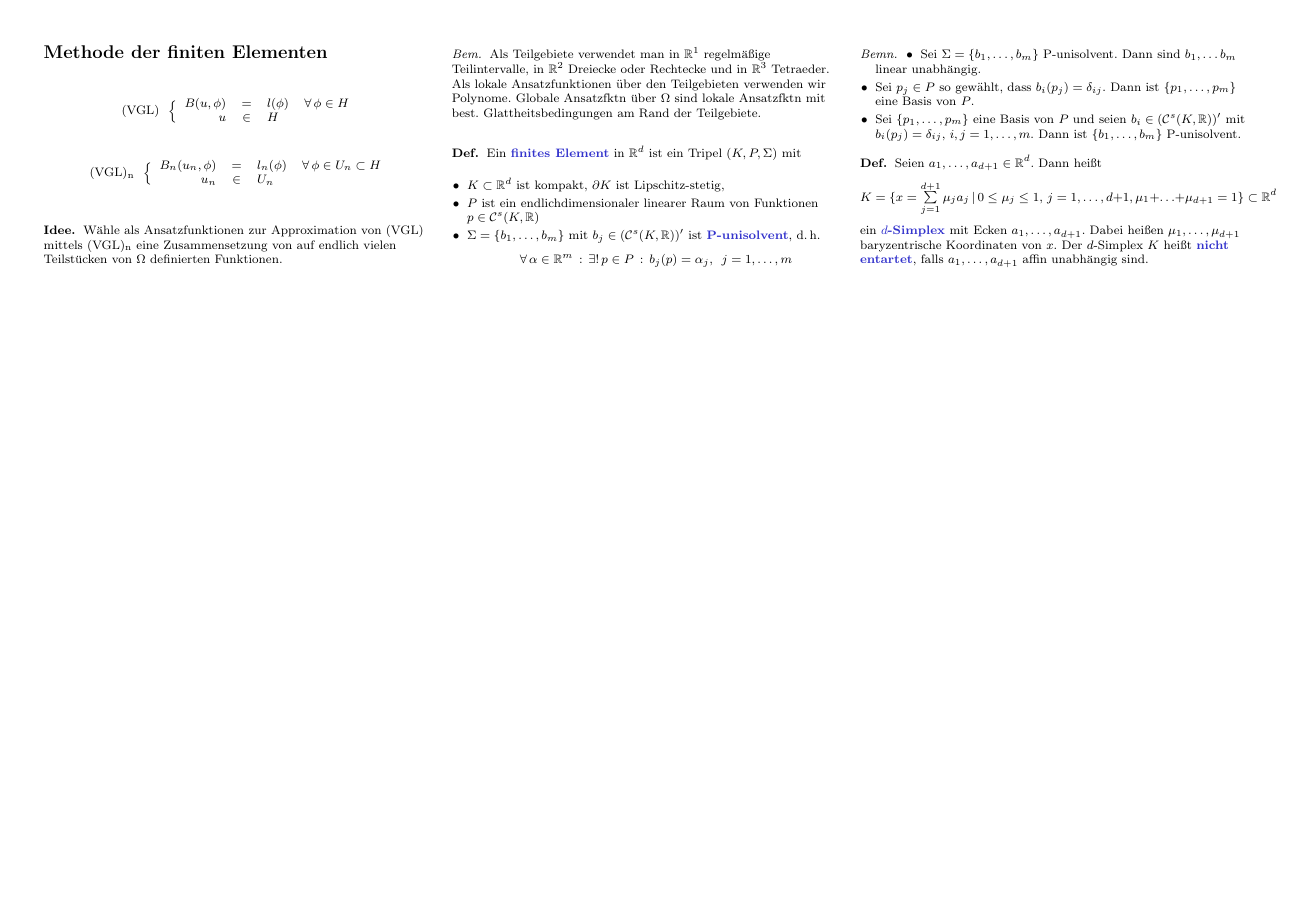
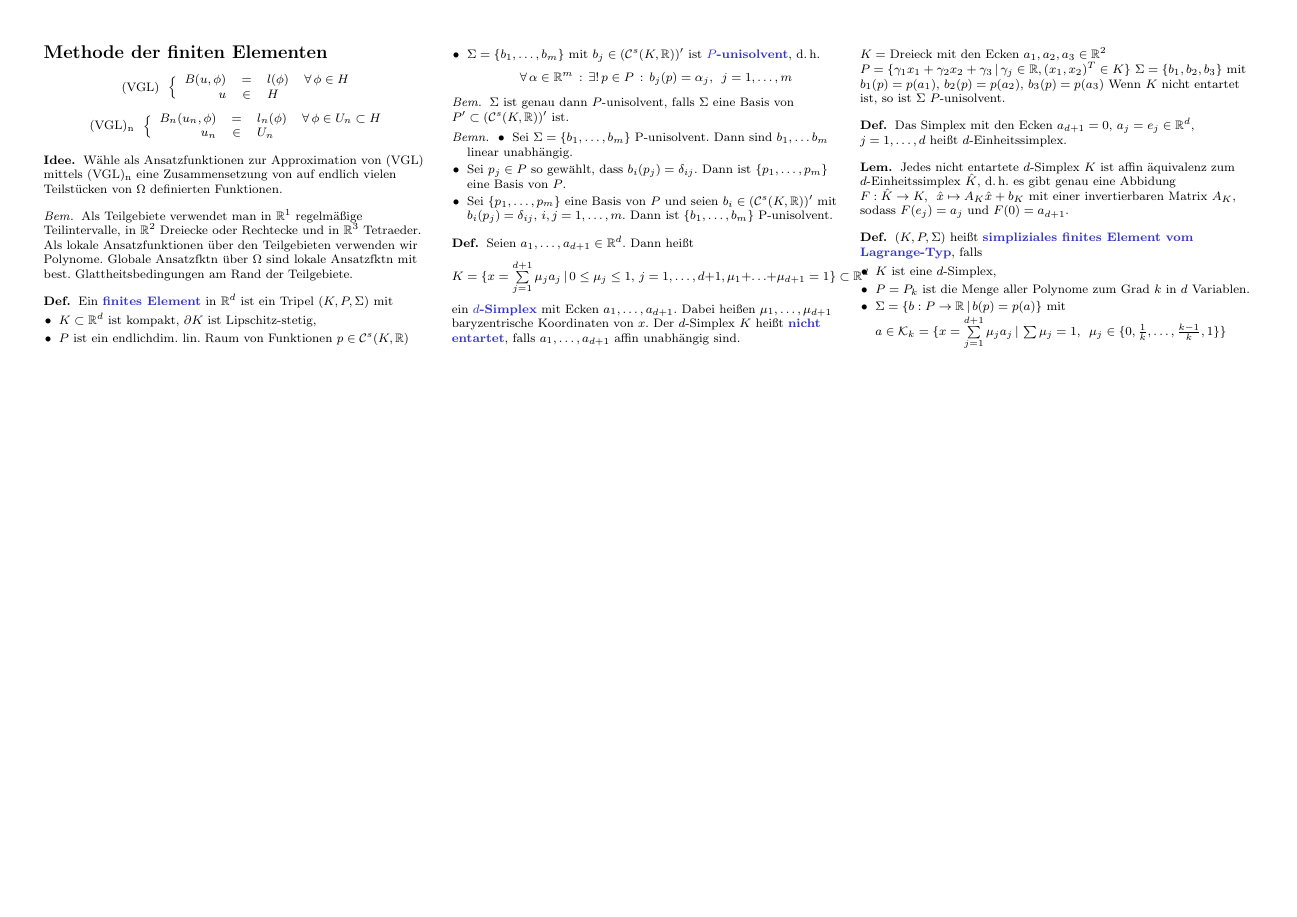
Before and after one commit to timjb/uni-spicker, a LaTeX document (numerik-pdes.tex): page 7 of 7. The pictures show the PDF file numerik-pdes.pdf that the author committed with the source.

Commit message:
Numerik-von-PDEs: Vorlesung vom 14.12.2015 (roh)

```diff
--- a/numerik-pdes.tex
+++ b/numerik-pdes.tex
@@ -1751,13 +1751,18 @@ Wenn wir also die Hutfunktionen als Basisfunktionen wählen, so erhalten wir das
   Ein \emph{finites Element} in $\R^d$ ist ein Tripel $(K, P, \Sigma)$ mit %den Eigenschaften
   \begin{itemize}
     \item $K \subset \R^d$ ist kompakt, $\partial K$ ist Lipschitz-stetig,
-    \item $P$ ist ein endlichdimensionaler linearer Raum von Funktionen $p \in \Cont^s(K, \R)$
-    \item $\Sigma = \{ b_1, \ldots, b_m \}$ mit $b_j \in (\Cont^s(K, \R))'$ ist \emph{P-unisolvent}, \dh{}
+    \item $P$ ist ein endlichdim. lin. Raum von Funktionen $p \in \Cont^s(K, \R)$
+    \item $\Sigma = \{ b_1, \ldots, b_m \}$ mit $b_j \in (\Cont^s(K, \R))'$ ist \emph{$P$-unisolvent}, \dh{}
     \[
       \fa{\alpha \in \R^m} \exu{p \in P} b_j(p) = \alpha_j, \enspace j = 1, \ldots, m
     \]
   \end{itemize}
 \end{defn}
+
+\begin{bem}
+  % Beobachtung von Christian
+  $\Sigma$ ist genau dann $P$-unisolvent, falls $\Sigma$ eine Basis von $P' \subset (\Cont^s(K, \R))'$ ist.
+\end{bem}
 
 \begin{bemn}
   \begin{itemize}
@@ -1783,4 +1788,33 @@ Wenn wir also die Hutfunktionen als Basisfunktionen wählen, so erhalten wir das
   Der $d$-Simplex $K$ heißt \emph{nicht entartet}, falls $a_1, \ldots, a_{d+1}$ affin unabhängig sind.
 \end{defn}
 
+% Vorlesung vom 14.12.2015
+
+% ausgelassen: erstes Beispiel
+
+$K = $ Dreieck mit den Ecken $a_1, a_2, a_3 \in \R^2$
+
+$P = \Set{ \gamma_1 x_1  + \gamma_2 x_2 + \gamma_3}{\gamma_j \in \R, (x_1, x_2)^T \in K}$
+$\Sigma = \{ b_1, b_2, b_3 \}$ mit $b_1(p) = p(a_1)$, $b_2(p) = p(a_2)$, $b_3(p) = p(a_3)$
+Wenn $K$ nicht entartet ist, so ist $\Sigma$ $P$-unisolvent.
+
+\begin{defn}
+  Das Simplex mit den Ecken $a_{d+1} = 0$, $a_j = e_j \in \R^d$, $j = 1, \ldots, d$ heißt $d$-Einheitssimplex.
+\end{defn}
+
+\begin{lem}
+  Jedes nicht entartete $d$-Simplex $K$ ist affin äquivalenz zum $d$-Einheitssimplex $\hat{K}$, \dh{} es gibt genau eine Abbidung $F : \hat{K} \to K, \enspace \hat{x} \mapsto A_K \hat{x} + b_K$ mit einer invertierbaren Matrix $A_K$, sodass $F(e_j) = a_j$ und $F(0) = a_{d+1}$.
+\end{lem}
+
+\begin{defn}
+  $(K, P, \Sigma)$ heißt \emph{simpliziales finites Element vom Lagrange-Typ}, falls
+  \begin{itemize}
+    \item $K$ ist eine $d$-Simplex,
+    \item $P = P_k$ ist die Menge aller Polynome zum Grad $k$ in $d$ Variablen.
+    \item $\Sigma = \Set{b : P \to \R}{b(p) = p(a)}$ mit $a \in \mathcal{K}_k = \Set{x = \sum_{j=1}^{d+1} \mu_j a_j}{\sum \mu_j = 1, \enspace \mu_j \in \{ 0, \tfrac{1}{k}, \ldots, \tfrac{k-1}{k}, 1 \}}$
+  \end{itemize}
+\end{defn}
+
+% (Rechnungen ausgelassen)
+
 \end{document}
```
Also changed, not shown: numerik-pdes.pdf.
